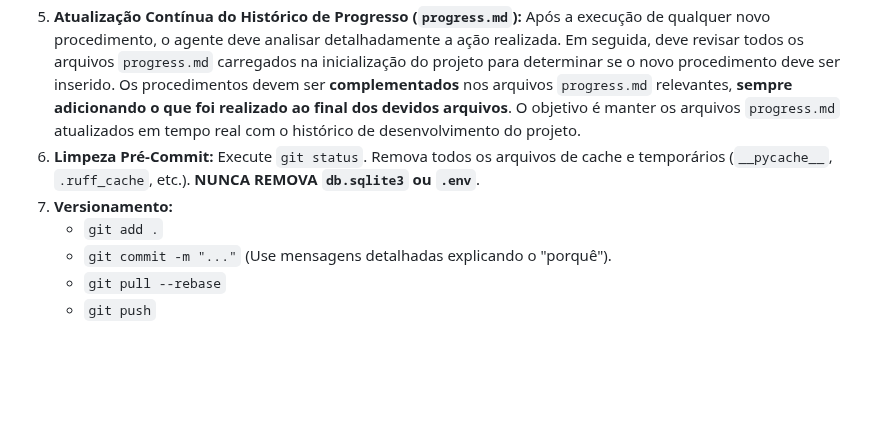
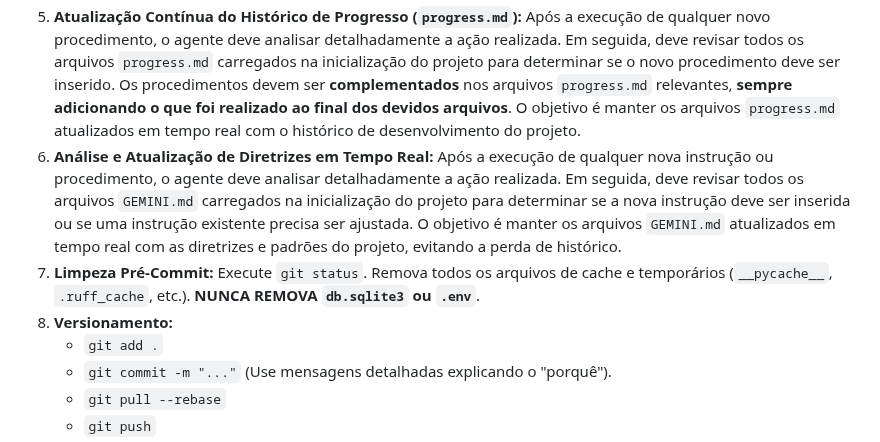
Before and after one commit to diegomazuco/orchestra, a Markdown page: GEMINI.md, the part around the change. GitHub-like rendering; blank space fills up the shorter version.

Commit message:
docs: Adiciona diretriz para atualização em tempo real de GEMINI.md
Este commit introduz uma nova diretriz no GEMINI.md principal, instruindo o agente a analisar e atualizar os arquivos GEMINI.md em tempo real após a execução de cada nova instrução ou procedimento.

O objetivo é garantir que as diretrizes do projeto estejam sempre atualizadas e evitar a perda de histórico de procedimentos e instruções.

```diff
--- a/GEMINI.md
+++ b/GEMINI.md
@@ -47,8 +47,9 @@ Este processo é **obrigatório** antes de cada commit para garantir a integrida
 3.  **Sincronização da Documentação:** Atualize os arquivos `progress.md` relevantes com um resumo detalhado das tarefas concluídas. Se uma regra mudou, ajuste o `GEMINI.md` correspondente.
 4.  **Atualização Contínua das Diretrizes (`GEMINI.md`):** Após a execução de qualquer nova instrução ou procedimento, o agente deve analisar detalhadamente a ação realizada. Em seguida, deve revisar todos os arquivos `GEMINI.md` carregados na inicialização do projeto para determinar se a nova instrução deve ser inserida ou se uma instrução existente precisa ser ajustada. O objetivo é manter os arquivos `GEMINI.md` atualizados em tempo real com as diretrizes e padrões do projeto.
 5.  **Atualização Contínua do Histórico de Progresso (`progress.md`):** Após a execução de qualquer novo procedimento, o agente deve analisar detalhadamente a ação realizada. Em seguida, deve revisar todos os arquivos `progress.md` carregados na inicialização do projeto para determinar se o novo procedimento deve ser inserido. Os procedimentos devem ser **complementados** nos arquivos `progress.md` relevantes, **sempre adicionando o que foi realizado ao final dos devidos arquivos**. O objetivo é manter os arquivos `progress.md` atualizados em tempo real com o histórico de desenvolvimento do projeto.
-4.  **Limpeza Pré-Commit:** Execute `git status`. Remova todos os arquivos de cache e temporários (`__pycache__`, `.ruff_cache`, etc.). **NUNCA REMOVA `db.sqlite3` ou `.env`**.
-5.  **Versionamento:**
+6.  **Análise e Atualização de Diretrizes em Tempo Real:** Após a execução de qualquer nova instrução ou procedimento, o agente deve analisar detalhadamente a ação realizada. Em seguida, deve revisar todos os arquivos `GEMINI.md` carregados na inicialização do projeto para determinar se a nova instrução deve ser inserida ou se uma instrução existente precisa ser ajustada. O objetivo é manter os arquivos `GEMINI.md` atualizados em tempo real com as diretrizes e padrões do projeto, evitando a perda de histórico.
+7.  **Limpeza Pré-Commit:** Execute `git status`. Remova todos os arquivos de cache e temporários (`__pycache__`, `.ruff_cache`, etc.). **NUNCA REMOVA `db.sqlite3` ou `.env`**.
+8.  **Versionamento:**
     * `git add .`
     * `git commit -m "..."` (Use mensagens detalhadas explicando o "porquê").
     * `git pull --rebase`
```
